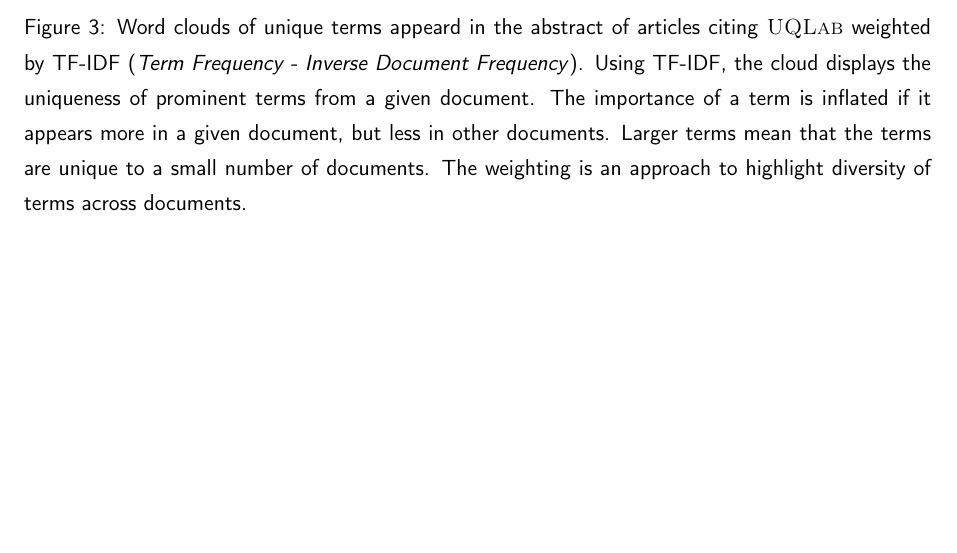
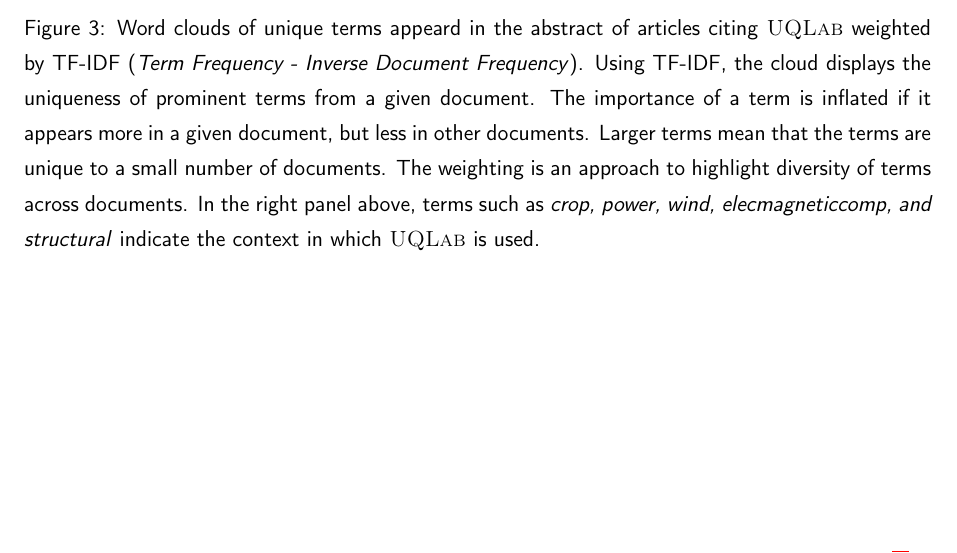
Before and after one commit to damar-wicaksono/uqlab-citations, a LaTeX document (reports/20180803/uqlabCitations.tex): part of page 6 of 7, cut so that both start at the same text. Compiled offline with pdfLaTeX.

Commit message:
Update caption

```diff
--- a/reports/20180803/uqlabCitations.tex
+++ b/reports/20180803/uqlabCitations.tex
@@ -151,7 +151,7 @@ and Fig.~\ref{fig:citing_tf} and~\ref{fig:citing_tfidf} compare the terms appear
 \centering     %%% not \center
 \subfigure[Internal and collaborations ($21$ articles)]{\label{fig:citing_internal_tfidf}\includegraphics[width=0.45\textwidth]{wordcloud_internal_tfidf.pdf}}
 \subfigure[External ($47$ articles)]{\label{fig:citing_external_tfidf}\includegraphics[width=0.45\textwidth]{wordcloud_external_tfidf.pdf}}
-\caption{Word clouds of unique terms appeard in the abstract of articles citing \uqlab~weighted by TF-IDF (\emph{Term Frequency - Inverse Document Frequency}). Using TF-IDF, the cloud displays the uniqueness of prominent terms from a given document. The importance of a term is inflated if it appears more in a given document, but less in other documents. Larger terms mean that the terms are unique to a small number of documents. The weighting is an approach to highlight diversity of terms across documents.}
+\caption{Word clouds of unique terms appeard in the abstract of articles citing \uqlab~weighted by TF-IDF (\emph{Term Frequency - Inverse Document Frequency}). Using TF-IDF, the cloud displays the uniqueness of prominent terms from a given document. The importance of a term is inflated if it appears more in a given document, but less in other documents. Larger terms mean that the terms are unique to a small number of documents. The weighting is an approach to highlight diversity of terms across documents. In the right panel above, terms such as \emph{crop, power, wind, elecmagneticcomp, and structural} indicate the context in which \uqlab~is used.}
 \label{fig:citing_tfidf}
 \end{figure}
 
```
